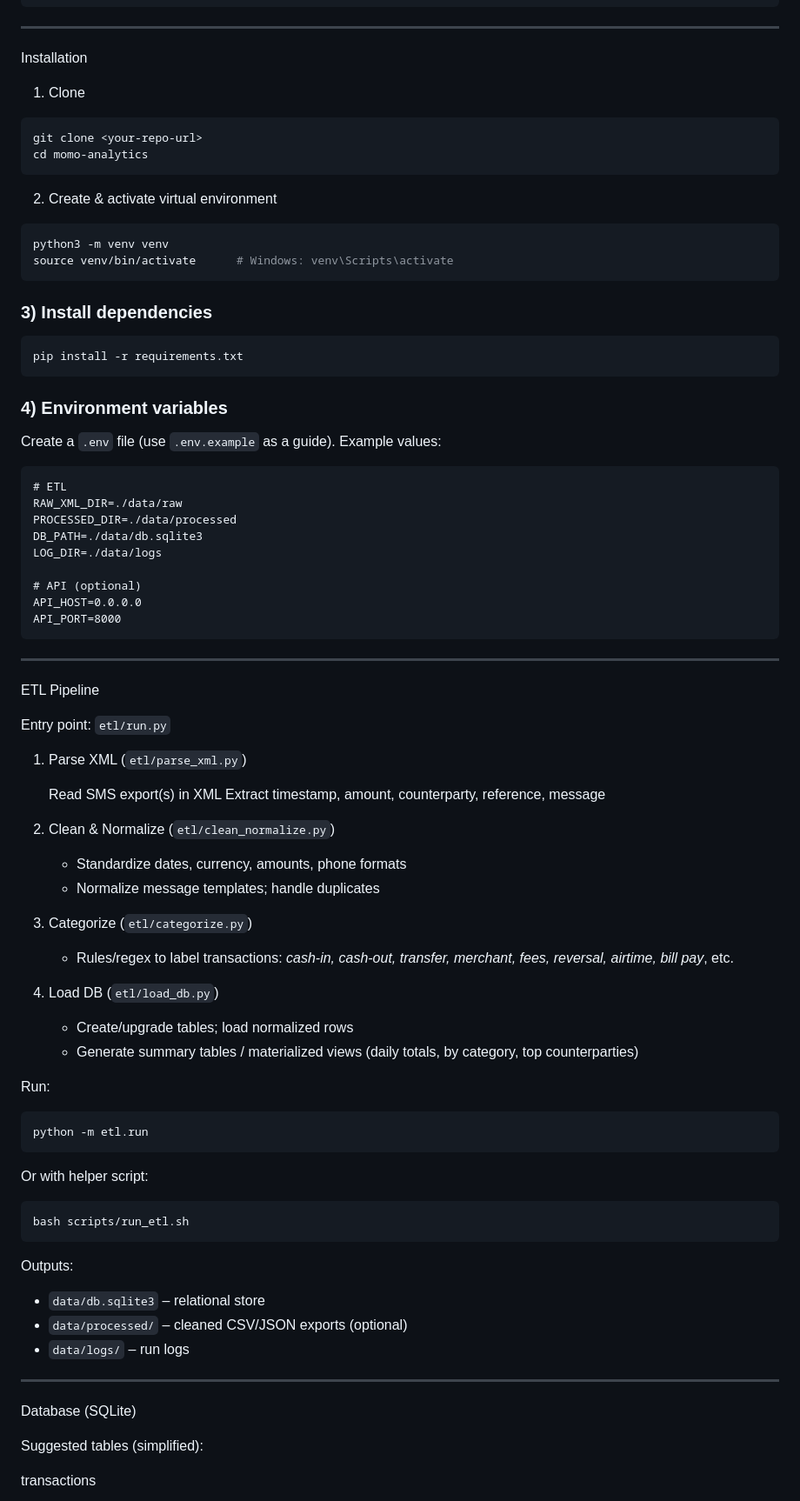
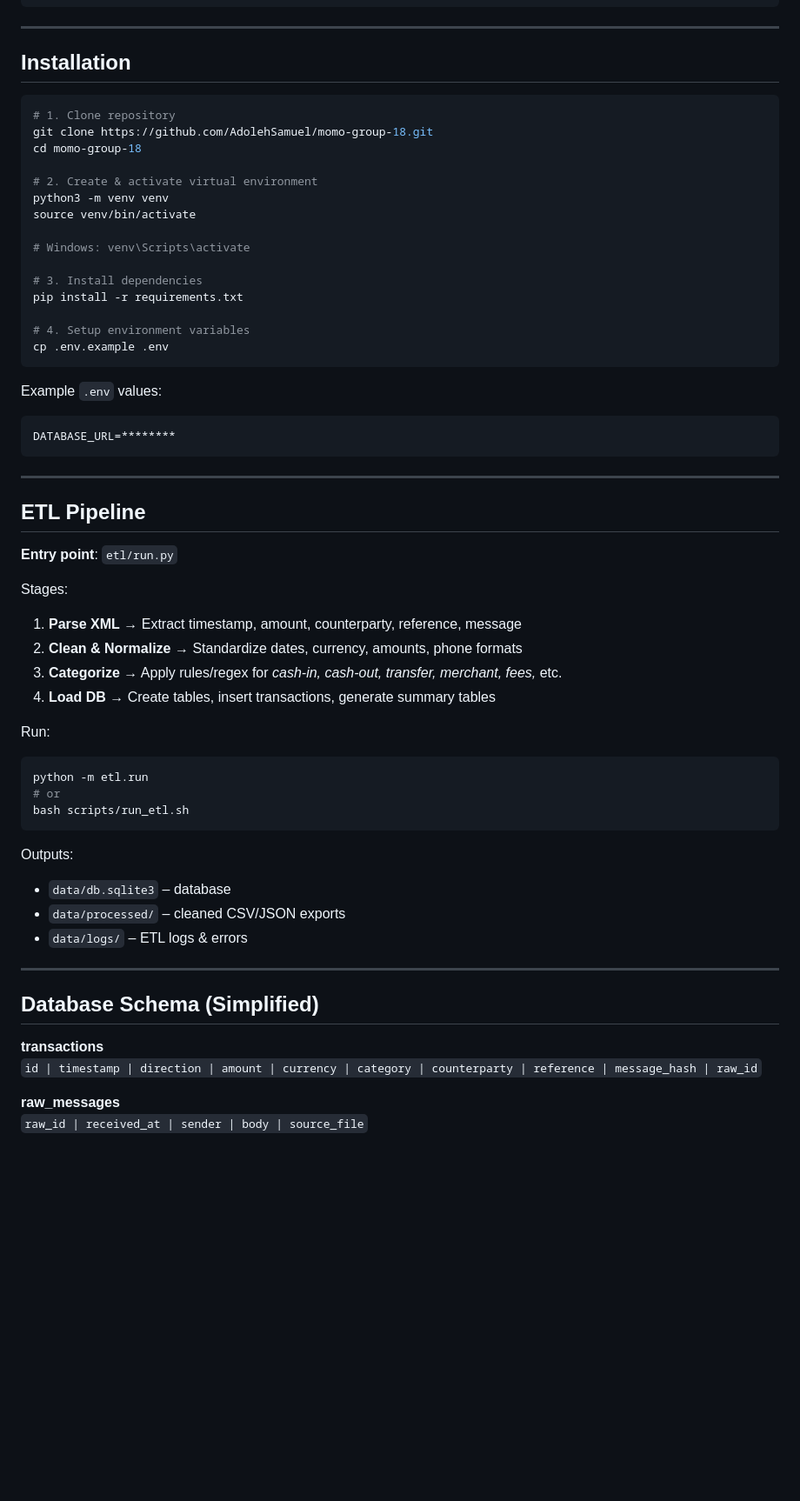
Before and after one commit to AdolehSamuel/momo-group-18, a Markdown page: README.md, the part around one of its changes. Shown at 87% size. GitHub-like rendering; blank space fills up the shorter version.

````diff
--- a/README.md
+++ b/README.md
@@ -79,89 +88,62 @@ https://github.com/users/tdorcas-akim/projects/1
 
 ---
 
- Installation
-
- 1) Clone
+## Installation
 
 ```bash
-git clone <your-repo-url>
-cd momo-analytics
+# 1. Clone repository
+git clone https://github.com/AdolehSamuel/momo-group-18.git
+cd momo-group-18
+
+# 2. Create & activate virtual environment
+python3 -m venv venv
+source venv/bin/activate
+
+# Windows: venv\Scripts\activate
+
+# 3. Install dependencies
+pip install -r requirements.txt
+
+# 4. Setup environment variables
+cp .env.example .env
 ```
 
- 2) Create & activate virtual environment
-
-```bash
-python3 -m venv venv
-source venv/bin/activate      # Windows: venv\Scripts\activate
+Example `.env` values:
 ```
-
-### 3) Install dependencies
-
-```bash
-pip install -r requirements.txt
-```
-
-### 4) Environment variables
-
-Create a `.env` file (use `.env.example` as a guide). Example values:
-
-```
-# ETL
-RAW_XML_DIR=./data/raw
-PROCESSED_DIR=./data/processed
-DB_PATH=./data/db.sqlite3
-LOG_DIR=./data/logs
-
-# API (optional)
-API_HOST=0.0.0.0
-API_PORT=8000
+DATABASE_URL=********
 ```
 
 ---
 
- ETL Pipeline
+## ETL Pipeline
 
-Entry point: `etl/run.py`
+**Entry point**: `etl/run.py`
 
-1. Parse XML (`etl/parse_xml.py`)
-
-    Read SMS export(s) in XML
-    Extract timestamp, amount, counterparty, reference, message
-2. Clean & Normalize (`etl/clean_normalize.py`)
-
-   * Standardize dates, currency, amounts, phone formats
-   * Normalize message templates; handle duplicates
-3. Categorize (`etl/categorize.py`)
-
-   * Rules/regex to label transactions: *cash-in, cash-out, transfer, merchant, fees, reversal, airtime, bill pay*, etc.
-4. Load DB (`etl/load_db.py`)
-
-   * Create/upgrade tables; load normalized rows
-   * Generate summary tables / materialized views (daily totals, by category, top counterparties)
+Stages:
+1. **Parse XML** → Extract timestamp, amount, counterparty, reference, message
+2. **Clean & Normalize** → Standardize dates, currency, amounts, phone formats
+3. **Categorize** → Apply rules/regex for *cash-in, cash-out, transfer, merchant, fees,* etc.
+4. **Load DB** → Create tables, insert transactions, generate summary tables
 
 Run:
-
 ```bash
 python -m etl.run
-```
-
-Or with helper script:
-
-```bash
+# or
 bash scripts/run_etl.sh
 ```
 
 Outputs:
-
-* `data/db.sqlite3` – relational store
-* `data/processed/` – cleaned CSV/JSON exports (optional)
-* `data/logs/` – run logs
+- `data/db.sqlite3` – database
+- `data/processed/` – cleaned CSV/JSON exports
+- `data/logs/` – ETL logs & errors
 
 ---
 
-  Database (SQLite)
+## Database Schema (Simplified)
 
-Suggested tables (simplified):
+**transactions**
+`id | timestamp | direction | amount | currency | category | counterparty | reference | message_hash | raw_id`
 
-transactions
+**raw_messages**
+`raw_id | received_at | sender | body | source_file`
 
````
Also changed, not shown: other parts of README.md (+72 -99 lines).
